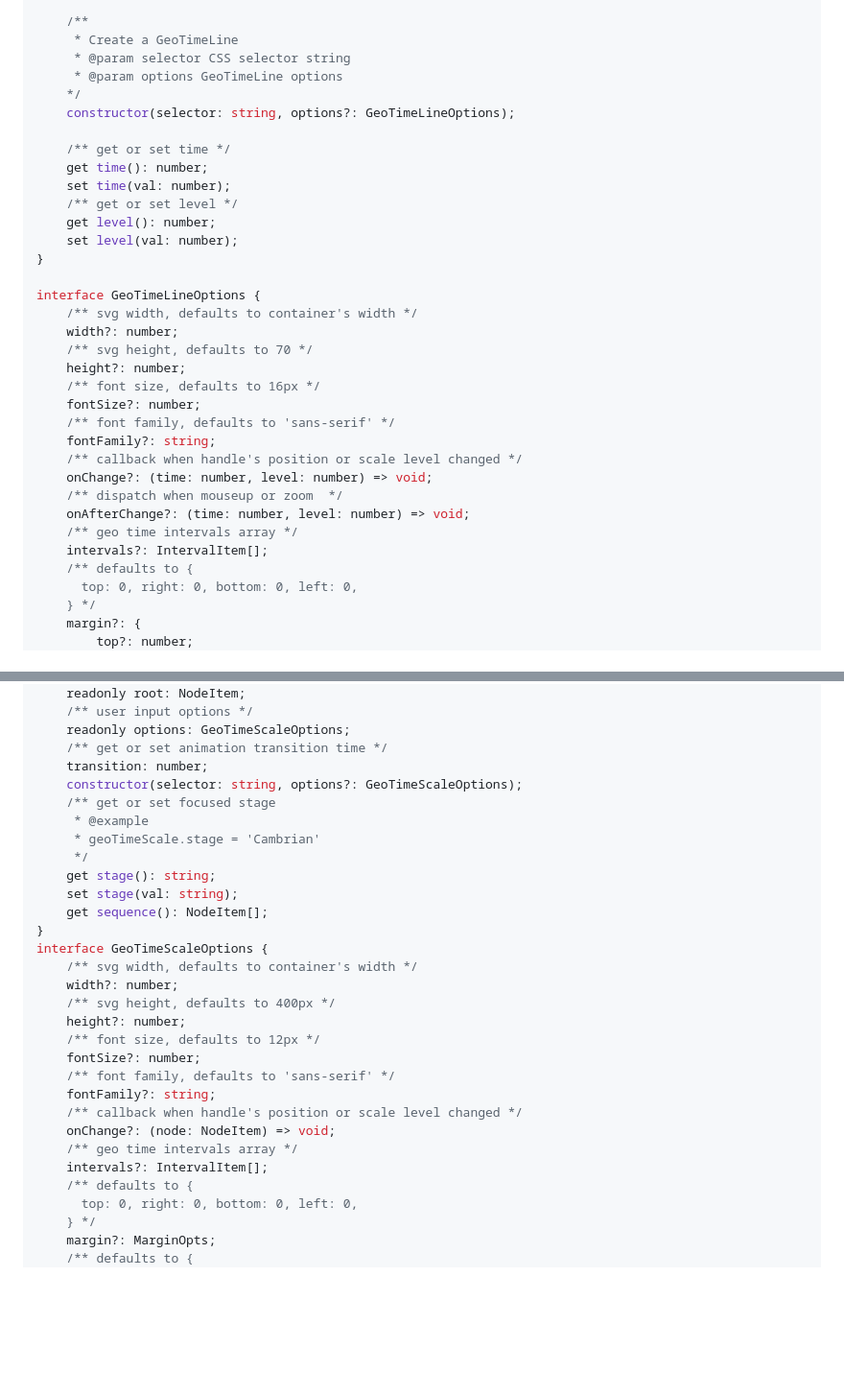
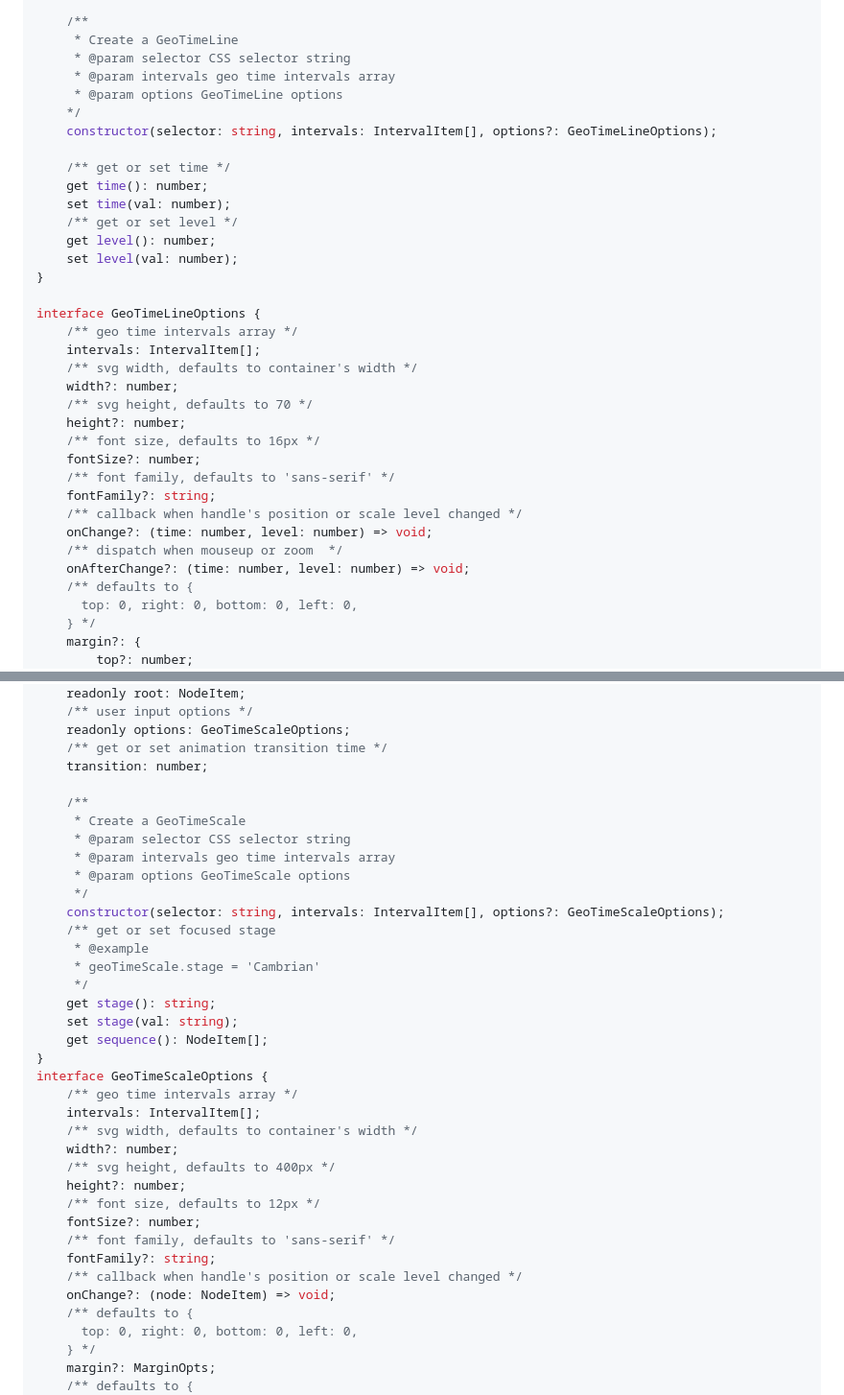
Before and after one commit to hongfaqiu/geo-timeline, a Markdown page: README.md, 2 parts joined by grey strips. Shown: that part at 96% size. Drawn GitHub-style; blank space fills up the shorter version.

```diff
--- a/README.md
+++ b/README.md
@@ -94,9 +102,10 @@ class GeoTimeLine {
     /**
      * Create a GeoTimeLine
      * @param selector CSS selector string
+     * @param intervals geo time intervals array
      * @param options GeoTimeLine options
     */
-    constructor(selector: string, options?: GeoTimeLineOptions);
+    constructor(selector: string, intervals: IntervalItem[], options?: GeoTimeLineOptions);
 
     /** get or set time */
     get time(): number;
@@ -107,6 +116,8 @@ class GeoTimeLine {
 }
 
 interface GeoTimeLineOptions {
+    /** geo time intervals array */
+    intervals: IntervalItem[];
     /** svg width, defaults to container's width */
     width?: number;
     /** svg height, defaults to 70 */
@@ -119,8 +130,6 @@ interface GeoTimeLineOptions {
     onChange?: (time: number, level: number) => void;
     /** dispatch when mouseup or zoom  */
     onAfterChange?: (time: number, level: number) => void;
-    /** geo time intervals array */
-    intervals?: IntervalItem[];
     /** defaults to {
       top: 0, right: 0, bottom: 0, left: 0,
     } */
@@ -185,7 +194,14 @@ class GeoTimeLine {
     readonly options: GeoTimeScaleOptions;
     /** get or set animation transition time */
     transition: number;
-    constructor(selector: string, options?: GeoTimeScaleOptions);
+
+    /**
+     * Create a GeoTimeScale
+     * @param selector CSS selector string
+     * @param intervals geo time intervals array
+     * @param options GeoTimeScale options
+     */
+    constructor(selector: string, intervals: IntervalItem[], options?: GeoTimeScaleOptions);
     /** get or set focused stage
      * @example
      * geoTimeScale.stage = 'Cambrian'
@@ -195,6 +211,8 @@ class GeoTimeLine {
     get sequence(): NodeItem[];
 }
 interface GeoTimeScaleOptions {
+    /** geo time intervals array */
+    intervals: IntervalItem[];
     /** svg width, defaults to container's width */
     width?: number;
     /** svg height, defaults to 400px */
@@ -205,8 +223,6 @@ interface GeoTimeScaleOptions {
     fontFamily?: string;
     /** callback when handle's position or scale level changed */
     onChange?: (node: NodeItem) => void;
-    /** geo time intervals array */
-    intervals?: IntervalItem[];
     /** defaults to {
       top: 0, right: 0, bottom: 0, left: 0,
     } */
```
Also changed, not shown: other parts of README.md (+43 -28 lines), img/geo-timescale-simple.png (deleted), img/geoTimeLine.gif (added), img/geoTimeScale-simple.gif (added), 9 other files.
